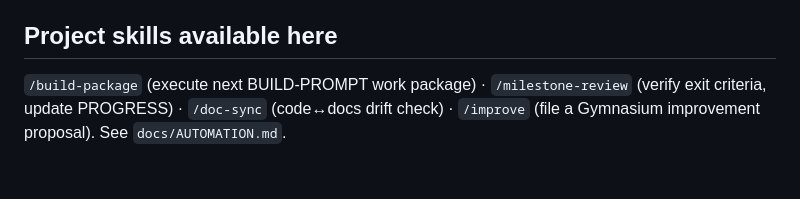
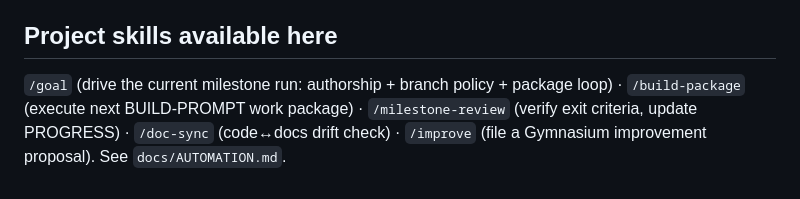
Before and after one commit to mertefesensoy/Ephesus, a Markdown page: CLAUDE.md, the part around the change. Rendered like a GitHub page.

Commit message:
feat: add the /goal skill - milestone-run entry point for M3
/goal drives a whole milestone run rather than one package: it resolves
the current milestone from PROGRESS.md (M3, resuming at M3.1), then loops
the /build-package cycle through the packages and closes with
/milestone-review.

Two session mechanics are made preconditions rather than conventions:

  - Sole authorship: git identity is set to the Architect before anything
    else, no identity-bearing trailers, and check-attribution.cjs must
    pass at session start and after every push - aligned with the
    three-layer enforcement landed in 1a47ac6.
  - Branch policy: each package on its own feature/m<x>-<n>-<slug> branch
    cut from up-to-date main (fix/<topic> for bug-fix-only work), never
    committing to main directly, one package per branch, PRs only when
    asked.

Registered in docs/AUTOMATION.md and CLAUDE.md beside the existing
skills.

Checks: prettier clean - invariants ok - attribution ok (40 commits).

```diff
--- a/CLAUDE.md
+++ b/CLAUDE.md
@@ -58,6 +58,8 @@ test output). One work package per PR. Do not create PRs unless asked.
 
 ## Project skills available here
 
-`/build-package` (execute next BUILD-PROMPT work package) · `/milestone-review`
-(verify exit criteria, update PROGRESS) · `/doc-sync` (code↔docs drift check) ·
-`/improve` (file a Gymnasium improvement proposal). See `docs/AUTOMATION.md`.
+`/goal` (drive the current milestone run: authorship + branch policy +
+package loop) · `/build-package` (execute next BUILD-PROMPT work package) ·
+`/milestone-review` (verify exit criteria, update PROGRESS) · `/doc-sync`
+(code↔docs drift check) · `/improve` (file a Gymnasium improvement proposal).
+See `docs/AUTOMATION.md`.
```
Also changed, not shown: docs/AUTOMATION.md (+1 -0 lines), 1 other file.
